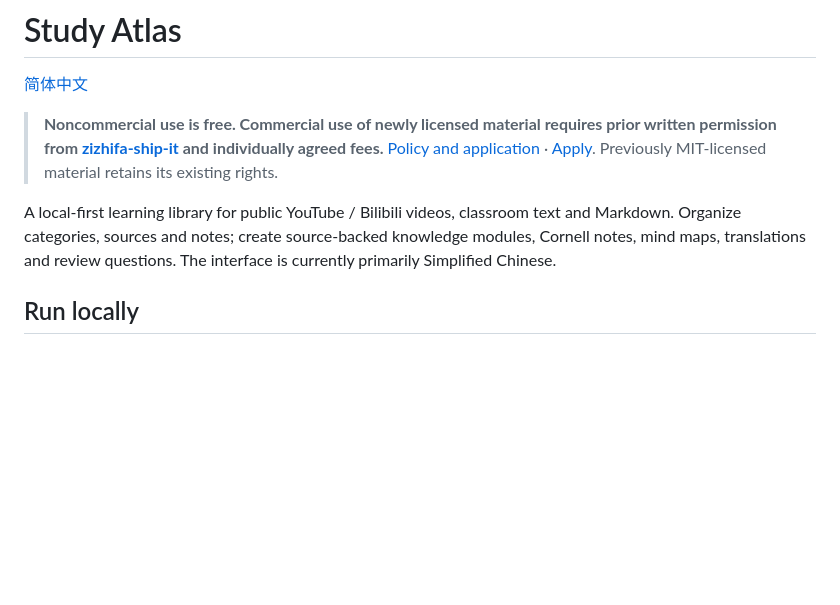
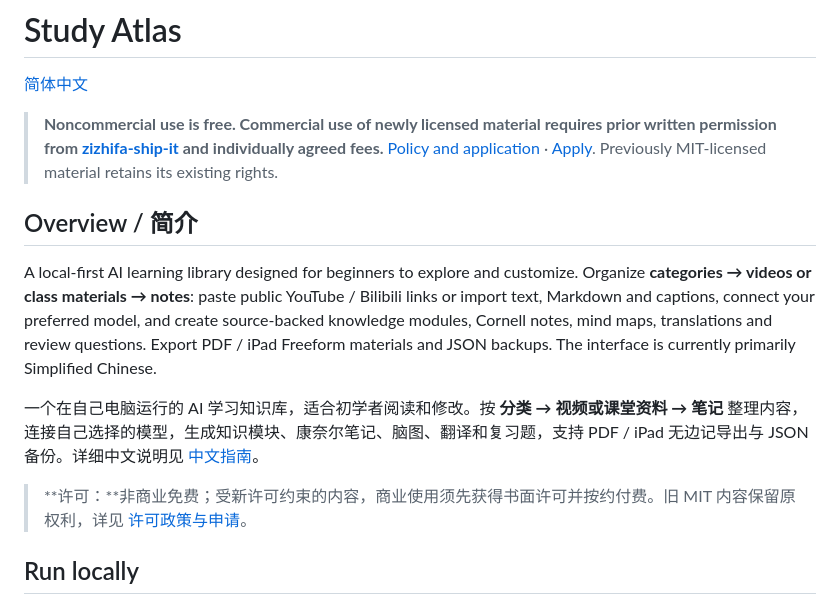
Before and after one commit to zizhifa-ship-it/study-atlas-open, a Markdown page: README.en.md, the part around the change. Drawn GitHub-style; blank space fills up the shorter version.

Commit message:
补充中英文项目介绍：README.en.md [skip ci]

```diff
--- a/README.en.md
+++ b/README.en.md
@@ -4,7 +4,13 @@
 
 > **Noncommercial use is free. Commercial use of newly licensed material requires prior written permission from [zizhifa-ship-it](https://github.com/zizhifa-ship-it) and individually agreed fees.** [Policy and application](COMMERCIAL-LICENSE.md) · [Apply](https://github.com/zizhifa-ship-it/study-atlas-open/issues/new?template=commercial-license.yml). Previously MIT-licensed material retains its existing rights.
 
-A local-first learning library for public YouTube / Bilibili videos, classroom text and Markdown. Organize categories, sources and notes; create source-backed knowledge modules, Cornell notes, mind maps, translations and review questions. The interface is currently primarily Simplified Chinese.
+## Overview / 简介
+
+A local-first AI learning library designed for beginners to explore and customize. Organize **categories → videos or class materials → notes**: paste public YouTube / Bilibili links or import text, Markdown and captions, connect your preferred model, and create source-backed knowledge modules, Cornell notes, mind maps, translations and review questions. Export PDF / iPad Freeform materials and JSON backups. The interface is currently primarily Simplified Chinese.
+
+一个在自己电脑运行的 AI 学习知识库，适合初学者阅读和修改。按 **分类 → 视频或课堂资料 → 笔记** 整理内容，连接自己选择的模型，生成知识模块、康奈尔笔记、脑图、翻译和复习题，支持 PDF / iPad 无边记导出与 JSON 备份。详细中文说明见 [中文指南](README.md)。
+
+> **许可：**非商业免费；受新许可约束的内容，商业使用须先获得书面许可并按约付费。旧 MIT 内容保留原权利，详见 [许可政策与申请](COMMERCIAL-LICENSE.md)。
 
 ## Run locally
 
```
